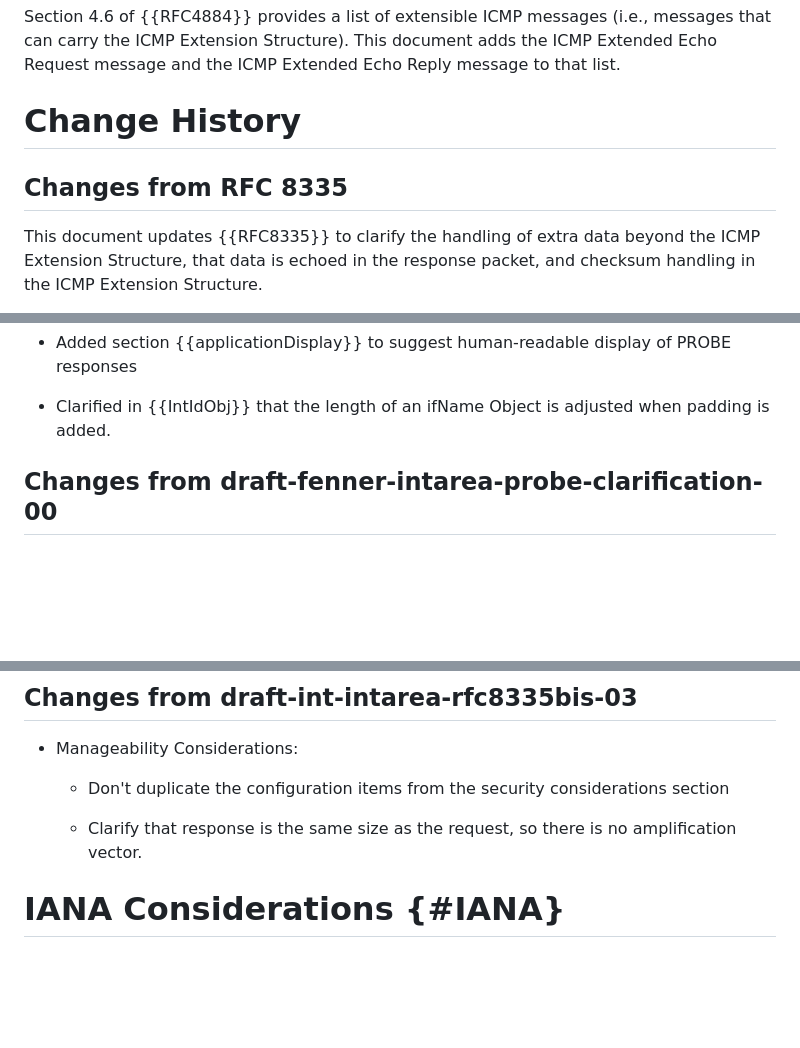
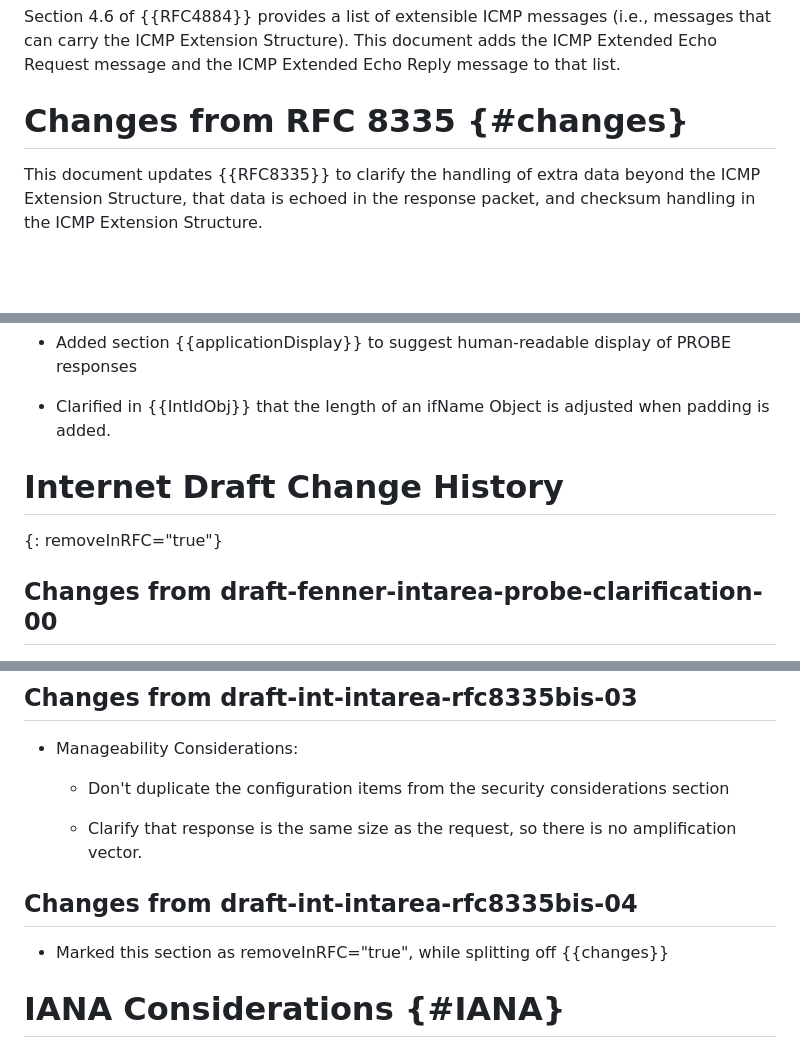
Before and after one commit to fenner/probe-clarification, a Markdown page: draft-ietf-intarea-rfc8335bis.md, 3 parts joined by grey strips. Drawn GitHub-style; blank space fills up the shorter version.

Commit message:
Move the I-D history to its own section and mark it with keepInRFC=False
Fixes #42

```diff
--- a/draft-ietf-intarea-rfc8335bis.md
+++ b/draft-ietf-intarea-rfc8335bis.md
@@ -642,9 +642,7 @@ Section 4.6 of {{RFC4884}} provides a list of extensible ICMP messages
 document adds the ICMP Extended Echo Request message and the ICMP
 Extended Echo Reply message to that list.
 
-# Change History
-
-## Changes from RFC 8335
+# Changes from RFC 8335 {#changes}
 
 This document updates {{RFC8335}} to clarify the handling of
 extra data beyond the ICMP Extension Structure, that data is
@@ -673,6 +671,9 @@ Specifically,
 
 * Clarified in {{IntIdObj}} that the length of an ifName Object is adjusted
   when padding is added.
+
+# Internet Draft Change History
+{: removeInRFC="true"}
 
 ## Changes from draft-fenner-intarea-probe-clarification-00
 
@@ -740,6 +741,11 @@ Specifically,
 
   * Clarify that response is the same size as the request, so there
     is no amplification vector.
+
+## Changes from draft-int-intarea-rfc8335bis-04
+
+* Marked this section as removeInRFC="true", while splitting off
+  {{changes}}
 
 # IANA Considerations {#IANA}
 
```
